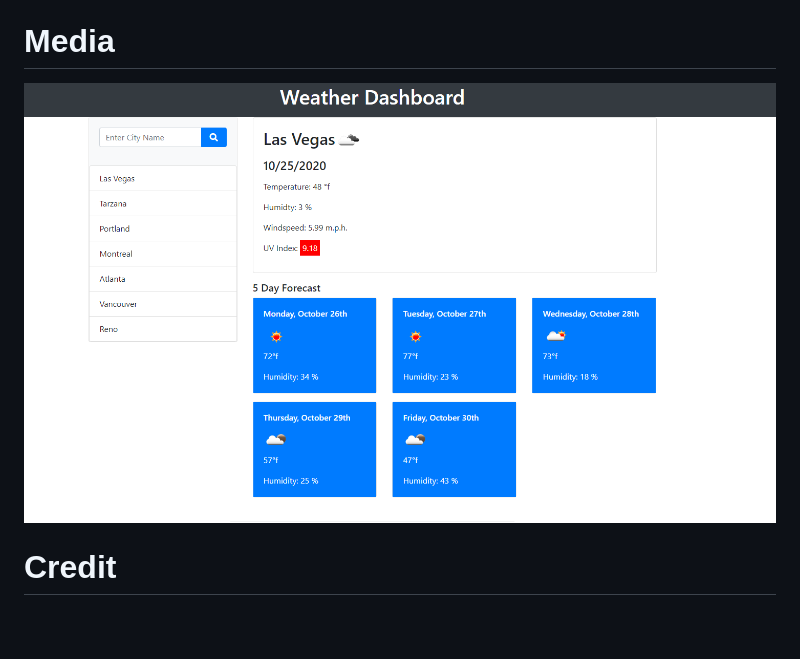
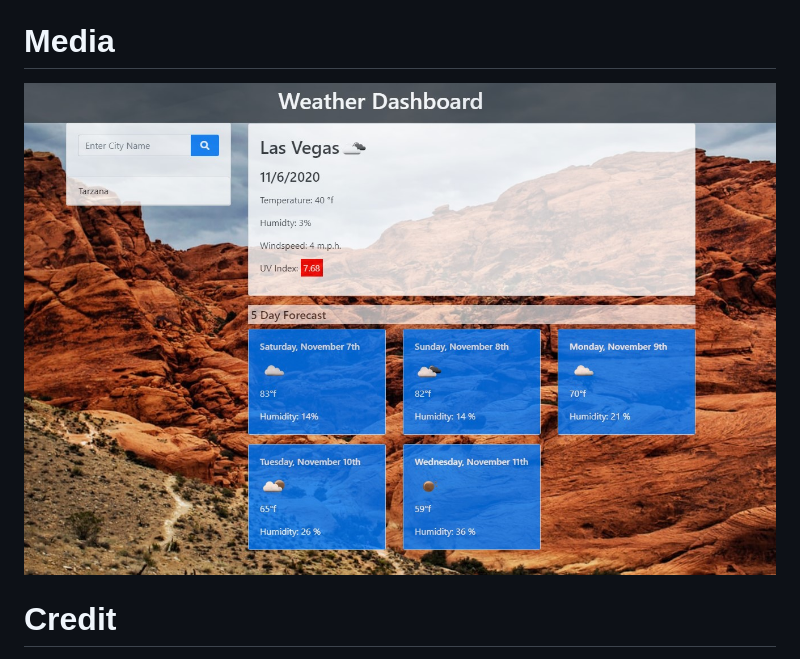
Before and after one commit to webprinc3ss/weather-dashboard, a Markdown page: README.md, the part around the change. Rendered like a GitHub page; pictures changed too: assets/images/redrock.jpg; blank space fills up the shorter version.

Commit message:
Updated README screenshot.

```diff
--- a/README.md
+++ b/README.md
@@ -42,7 +42,7 @@ The design is 100% created by scratch using Bootstrap and some CSS.
 
 # Media
 
-![Screenshot](assets/images/weather-dash.png)
+![Screenshot](assets/images/redrock.jpg)
 <br>
 
 # Credit
```
